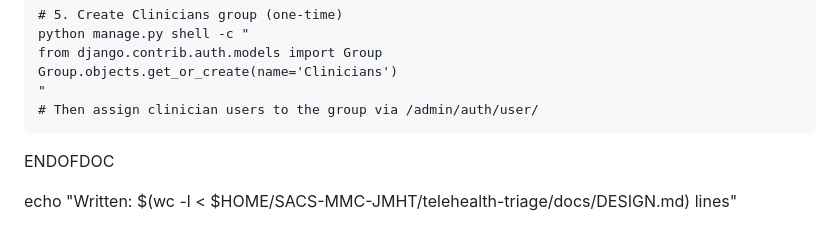
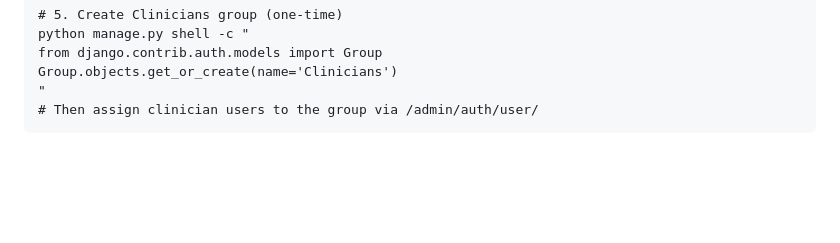
Before and after one commit to SACS-MMC-JMHT/telehealth-triage, a Markdown page: docs/wireframes.md, the part around the change. Rendered like a GitHub page; blank space fills up the shorter version.

```diff
--- a/docs/wireframes.md
+++ b/docs/wireframes.md
@@ -470,6 +470,3 @@ Breakpoints: 375 px mobile and 1280 px desktop.
     Group.objects.get_or_create(name='Clinicians')
     "
     # Then assign clinician users to the group via /admin/auth/user/
-ENDOFDOC
-
-echo "Written: $(wc -l < $HOME/SACS-MMC-JMHT/telehealth-triage/docs/DESIGN.md) lines"
```
